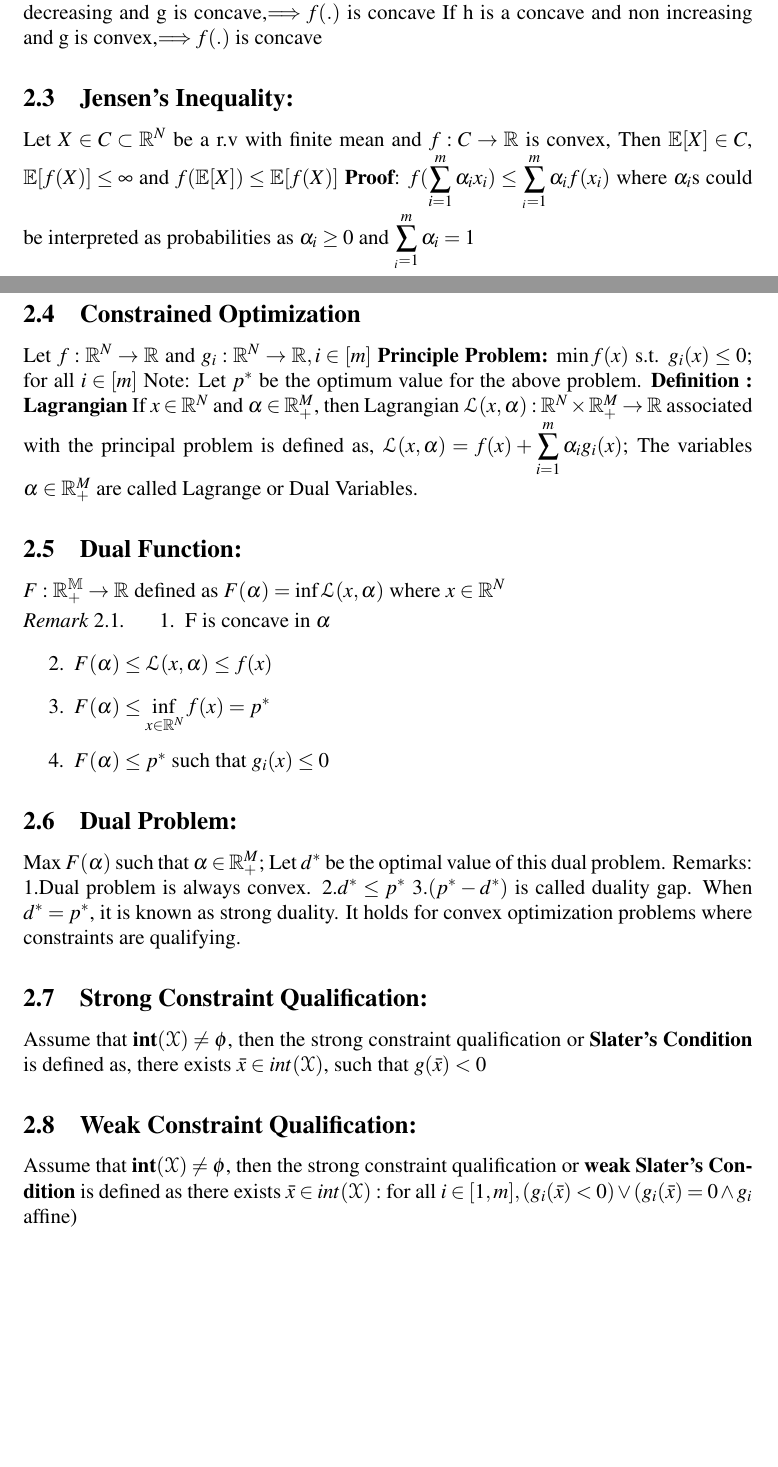
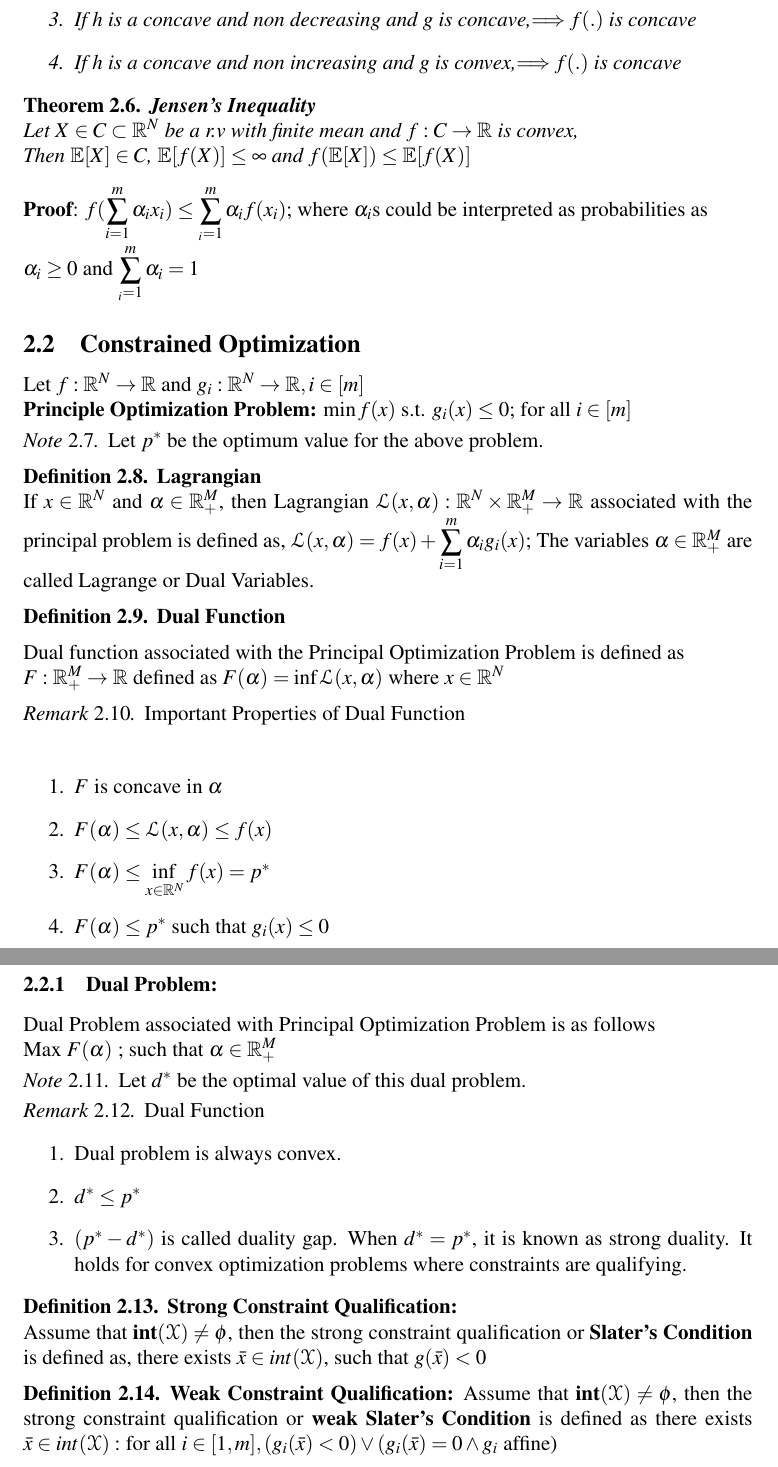
Before and after one commit to TeachingReps/Machine-Learning, a LaTeX document (Lectures/lecture-03.tex): two parts of pages 4 and 5 of 6 before the commit and two parts of pages 5 and 6 of 7 after it, joined at a grey line, cut so that both start at the same text, the shorter picture padded with empty space. Compiled offline with LaTeX, dvips and Ghostscript.

Commit message:
Add files via upload

```diff
--- a/Lectures/lecture-03.tex
+++ b/Lectures/lecture-03.tex
@@ -139,3 +139,0 @@ Similarly,
-If h is a convex and non increasing and g is concave,$\Longrightarrow f(.)$ is convex
-If h is a concave and non decreasing and g is concave,$\Longrightarrow f(.)$ is concave
-If h is a concave and non increasing and g is convex,$\Longrightarrow f(.)$ is concave
@@ -142,3 +146 @@ If h is a concave and non increasing and g is convex,$\Longrightarrow f(.)$ is c
 
-\subsection{Jensen's Inequality:}
-Let $X\in C \subset \R^N$ be a r.v with finite mean and $f:C\to \R$ is convex,
@@ -145,41 +156,83 @@ Let $X\in C \subset \R^N$ be a r.v with finite mean and $f:C\to \R$ is convex,
+		\item If h is a concave and non decreasing and g is concave,$\Longrightarrow f(.)$ is concave
+		\item If h is a concave and non increasing and g is convex,$\Longrightarrow f(.)$ is concave
+	\end{enumerate}
+
+\end{lem}
+\begin{thm}{\textbf{Jensen's Inequality}}
+\\Let $X\in C \subset \R^N$ be a r.v with finite mean and $f:C\to \R$ is convex,\\
 Then $\E[X] \in C$,   $\E[f(X)]\leq \infty$ and $f(\E[X]) \leq \E[f(X)]$
-\textbf{Proof}: {$f(\displaystyle{\sum_{i=1}^{m}\alpha_{i}x_{i}}) \leq \sum_{_i=1}^{m}\alpha_{i}f(x_{i})$ where $\alpha_{i}$s could be interpreted as probabilities as $\alpha_{i}\geq0$ and $\displaystyle{\sum_{_i=1}^{m}\alpha_{i}}=1$
+\end{thm}
+
+\begin{flushleft}
+	\textbf{Proof}: $f(\displaystyle{\sum_{i=1}^{m}\alpha_{i}x_{i}}) \leq \sum_{_i=1}^{m}\alpha_{i}f(x_{i})$; where $\alpha_{i}$s could be interpreted as probabilities as $\alpha_{i}\geq0$ and $\displaystyle{\sum_{_i=1}^{m}\alpha_{i}}=1$
+\end{flushleft}
 
 \subsection{Constrained Optimization}
-Let $f:\R^N\to\R$ and $g_{i}:\R^N\to\R, i \in [m]$
-\textbf{Principle Problem:} $\min f(x)$ s.t. $g_{i}(x)\leq 0;$ for all $ i \in [m]$
-Note: Let $p^*$ be the optimum value for the above problem.
- \textbf{Definition : Lagrangian}
+Let $f:\R^N\to\R$ and $g_{i}:\R^N\to\R, i \in [m]$ \\
+\textbf{Principle Optimization Problem:} $\min f(x)$ s.t. $g_{i}(x)\leq 0;$ for all $ i \in [m]$
+\begin{note}
+	Let $p^*$ be the optimum value for the above problem.
+\end{note}
+
+\begin{defn}{\textbf{Lagrangian}}\\
 	If $x \in \R^N$ and $\alpha \in \R_+^M$, then Lagrangian $\sL(x,\alpha):\R^N\times\R_+^M\to\R$ associated with the principal problem is defined as,   $\sL(x,\alpha) = f(x) + \displaystyle{\sum_{i=1}^{m}\alpha_i g_i(x)}$;
 	The variables $\alpha \in \R_+^M$ are called Lagrange or Dual Variables.
-\subsection{Dual Function:}
-$F:\mathbb{R^M_+}\to\R$ defined as $F(\alpha) = \inf\sL(x,\alpha)$ where $x\in \R^N$
-\begin{rem}
+\end{defn}
+
+\begin{defn}{\textbf{Dual Function}}
+\begin{flushleft}
+	Dual function associated with the Principal Optimization Problem is defined as $F:\R_+^M\to\R$ defined as $F(\alpha) = \inf\sL(x,\alpha)$ where $x\in \R^N$
+\end{flushleft}
+\end{defn}
+
+\begin{rem}{Important Properties of Dual Function}\\
+
 	\begin{enumerate}
-\item F is concave in $\alpha$
+		\item $F$ is concave in $\alpha$
 		\item $F(\alpha) \leq \sL(x,\alpha)\leq f(x)$
 		\item $F(\alpha)  \leq \adjustlimits \inf_{x\in \R^N} f(x) = p^*$
 		\item $F(\alpha) \leq p^*$ such that $g_i(x) \leq 0$
 	\end{enumerate}
+
+
 \end{rem}
-\subsection{Dual Problem:}
-Max $F(\alpha)$ such that $\alpha \in \R_+^M$; Let $d^*$ be the optimal value of this dual problem.
-Remarks:
-1.Dual problem is always convex.
-2.$d^* \leq p^*$
-3.$(p^* - d^*)$ is called duality gap. When $d^* = p^*$, it is known as strong duality. It holds for convex optimization problems where constraints are qualifying.
+\subsubsection{Dual Problem:}
+Dual Problem associated with Principal Optimization Problem is as follows \\
+Max $F(\alpha)$ ; such that $\alpha \in \R_+^M$
+\begin{note}
+	Let $d^*$ be the optimal value of this dual problem.
+\end{note}
 
-\subsection{Strong Constraint Qualification:}
+\begin{rem}{Dual Function}
+	\begin{enumerate}
+		\item Dual problem is always convex.
+		\item $d^* \leq p^*$
+		\item $(p^* - d^*)$ is called duality gap. When $d^* = p^*$, it is known as strong duality. It holds for convex optimization problems where constraints are qualifying.
+	\end{enumerate}
+
+\end{rem}
+
+\begin{defn}{\textbf{Strong Constraint Qualification:}}\\
 	Assume that \textbf{int}$(\sX) \neq \phi$, then the strong constraint qualification or \textbf{Slater's Condition} is defined as,
 	there exists $\bar{x} \in int(\sX)$, such that $g(\bar x) < 0$
-\subsection{Weak Constraint Qualification:}
+\end{defn}
+
+\begin{defn}{\textbf{Weak Constraint Qualification:}}
 	Assume that \textbf{int}$(\sX) \neq \phi$, then the strong constraint qualification or \textbf{weak Slater's Condition} is defined as there exists $\bar{x} \in int(\sX):$ for all $ i \in [1,m],(g_i(\bar x) < 0)\vee(g_i(\bar x) = 0 \wedge g_i$ affine)
-\subsection{Saddle Point: Sufficient Condition:}
+\end{defn}
+
+
+
+\begin{thm}{Saddle Point: Sufficient Condition}\\
 Let P be a constrained optimum problem over $\sX = \R^N$ If $(x^*,\alpha^*)$ is a saddle point of the associated Lagrangian, i.e. for all $ x\in \R^N, $ for all $\alpha\geq0,$
 $\sL(x^*,\alpha)) \leq \sL(x^*,\alpha^*)\leq \sL(x,\alpha^*)$
 Then, $(x^*,\alpha^*)$ is a saddle point of P.
-\subsection{Saddle point-Necessary Condition}
+\end{thm}
+
+\begin{thm}{Saddle point-Necessary Condition}
 	\begin{itemize}
 		\item Assume that $f$ and $g_i$, $i\in [1,m]$ are  convex functions and Slater's condition holds, then if x is a solution of the constrained optimization problem, then there exists $\alpha\geq 0$ s.t $(x,\alpha)$ is a saddle point of the Lagrangian.
 		\item Assume that $f$ and $g_i$, $i\in [1,m]$ are  convex differentiable functions and weak Slater's condition holds, then if x is a solution of the constrained optimization problem, then there exists $\alpha\geq 0$ s.t $(x,\alpha)$ is a saddle point of the Lagrangian.
 	\end{itemize}
+\end{thm}
+\newpage
```
Also changed, not shown: Lectures/lecture-03.tex (66 more changed lines). Lines whose indentation alone changed are shown as unchanged.
